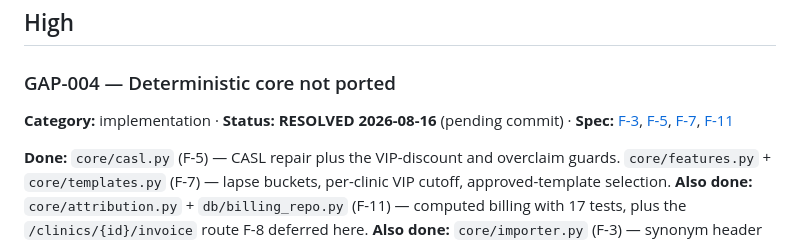
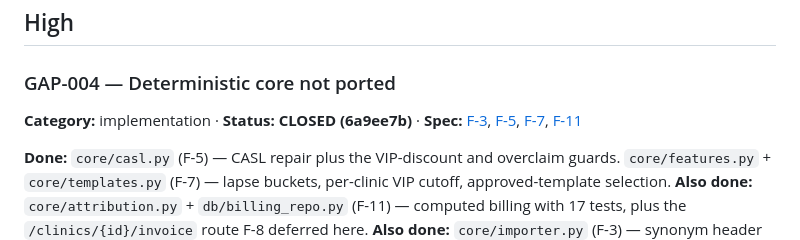
Before and after one commit to sinbadtheengr/relayops-agentic-gc, a Markdown page: GAPS_AND_ISSUES.md, the part around the change. Rendered like a GitHub page.

Commit message:
Mark GAP-004 closed
Co-Authored-By: Claude Opus 5 <noreply@anthropic.com>

```diff
--- a/GAPS_AND_ISSUES.md
+++ b/GAPS_AND_ISSUES.md
@@ -83,7 +83,7 @@ Now enforced in three layers rather than by convention:
 ## High
 
 ### GAP-004 — Deterministic core not ported
-**Category:** implementation · **Status:** **RESOLVED 2026-08-16** (pending commit) · **Spec:** [F-3](CLAUDE.md#f-3), [F-5](CLAUDE.md#f-5), [F-7](CLAUDE.md#f-7), [F-11](CLAUDE.md#f-11)
+**Category:** implementation · **Status:** **CLOSED (6a9ee7b)** · **Spec:** [F-3](CLAUDE.md#f-3), [F-5](CLAUDE.md#f-5), [F-7](CLAUDE.md#f-7), [F-11](CLAUDE.md#f-11)
 
 **Done:** `core/casl.py` (F-5) — CASL repair plus the VIP-discount and overclaim guards. `core/features.py` + `core/templates.py` (F-7) — lapse buckets, per-clinic VIP cutoff, approved-template selection.
 **Also done:** `core/attribution.py` + `db/billing_repo.py` (F-11) — computed billing with 17 tests, plus the `/clinics/{id}/invoice` route F-8 deferred here.
```
